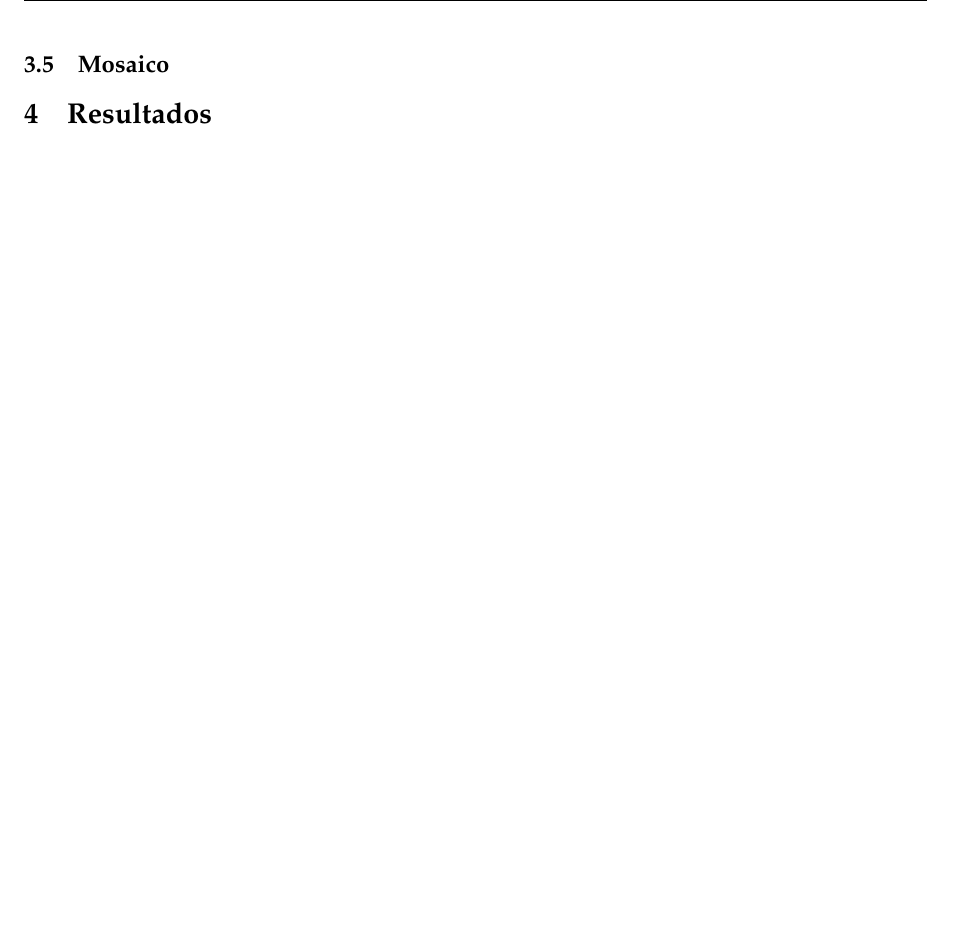
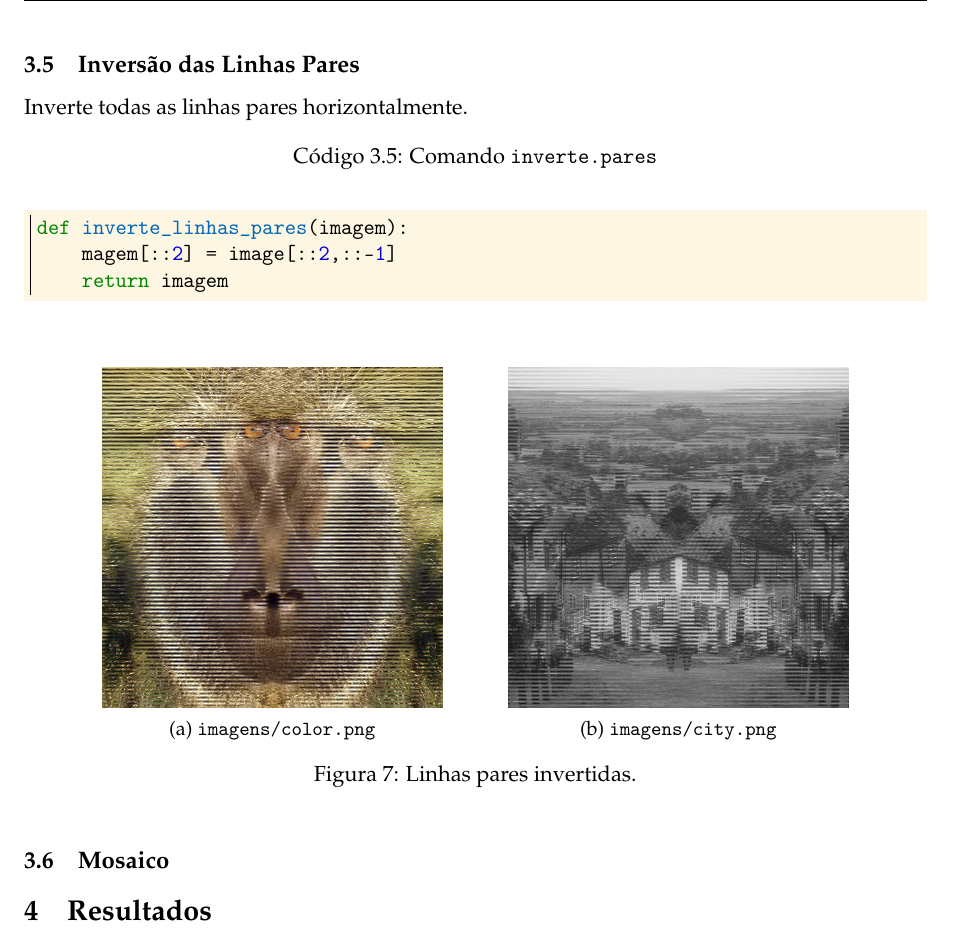
Before and after one commit to marmitar/MC920-Trabalho-0, a LaTeX problem sheet (relatorio/main.tex, which reads relatorio/impl/invpares.tex): part of page 6 of 6, cut at the place of the change, the shorter picture padded with empty space. Compiled offline with pdfLaTeX.

Commit message:
Inversão de linhas pares

```diff
--- /dev/null
+++ b/relatorio/impl/invpares.tex
@@ -0,0 +1,29 @@
+\subsection{Inversão das Linhas Pares}
+
+Inverte todas as linhas pares horizontalmente.
+
+\begin{listing}[htb]
+    \caption{Comando \texttt{inverte.pares}}
+
+    \begin{minted}{python}
+        def inverte_linhas_pares(imagem):
+            magem[::2] = image[::2,::-1]
+            return imagem
+    \end{minted}
+\end{listing}
+
+\begin{figure}[h]
+    \centering
+    \begin{subfigure}{0.45\textwidth}
+        \centering
+        \includegraphics[width=6cm]{resultados/colorinvp.png}
+        \caption{\texttt{imagens/color.png}}
+    \end{subfigure}%
+    \begin{subfigure}{0.45\textwidth}
+        \centering
+        \includegraphics[width=6cm]{resultados/cityinvp.png}
+        \caption{\texttt{imagens/city.png}}
+    \end{subfigure}
+
+    \caption{Linhas pares invertidas.}
+\end{figure}
```
Also changed, not shown: relatorio/impl.tex (+1 -0 lines), resultados/cityinvp.png (added), resultados/colorinvp.png (added).
